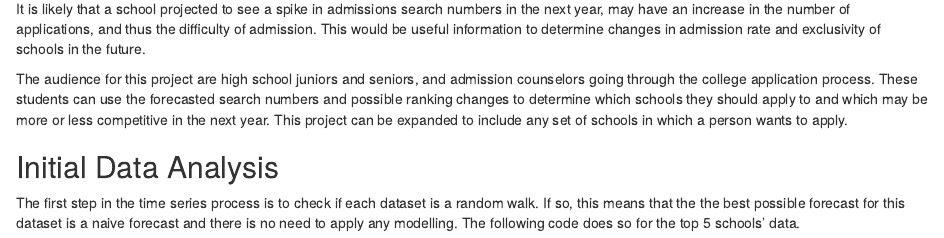
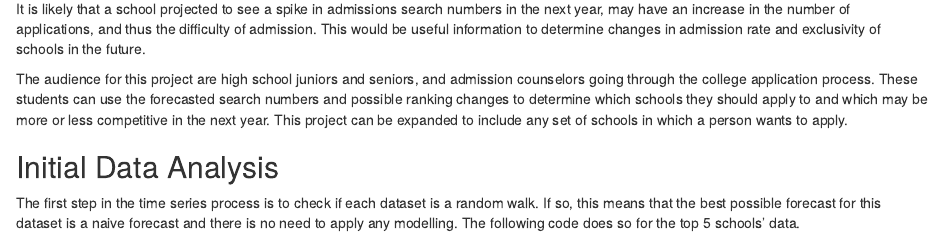
Before and after one commit to immeers/time_series_final_project, an R Markdown document (CollegeAdmissionSearches.Rmd): the page in a window 1100 px wide, from 490 px down. Rendered offline with R 4.5, knitr and Pandoc, with nearby package versions; some code elsewhere in the file could not run offline.

Commit message:
Quick fix

````diff
--- a/CollegeAdmissionSearches.Rmd
+++ b/CollegeAdmissionSearches.Rmd
@@ -26,7 +26,7 @@ The audience for this project are high school juniors and seniors, and admission
 
 ## Initial Data Analysis
 
-The first step in the time series process is to check if each dataset is a random walk. If so, this means that the  the best possible forecast for this dataset is a naive forecast and there is no need to apply any modelling. The following code does so for the top 5 schools' data.
+The first step in the time series process is to check if each dataset is a random walk. If so, this means that the best possible forecast for this dataset is a naive forecast and there is no need to apply any modelling. The following code does so for the top 5 schools' data.
 ```{r, message=FALSE, warning =FALSE}
 library(forecast)
 library(readr)
````
